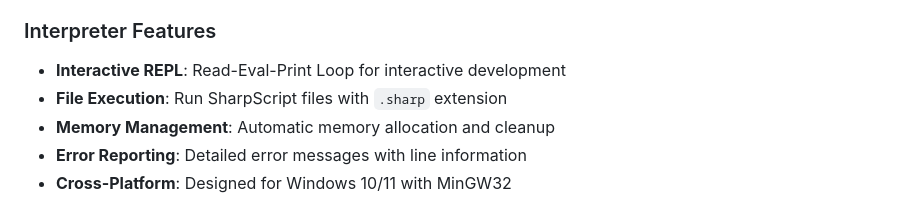
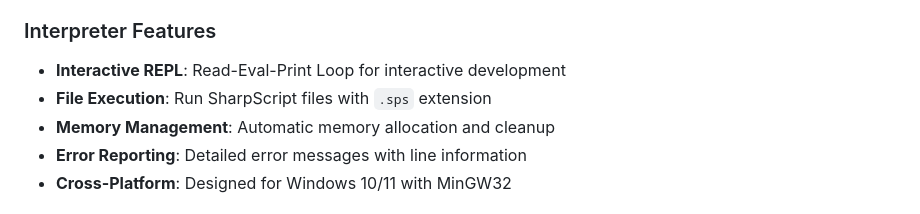
Before and after one commit to Hrpavi7/SharpScript, a Markdown page: README.md, the part around one of its changes. GitHub-like rendering.

```diff
--- a/README.md
+++ b/README.md
@@ -35,7 +35,7 @@ The language supports variables, functions, control structures, namespaces, and
 
 ### Interpreter Features
 - **Interactive REPL**: Read-Eval-Print Loop for interactive development
-- **File Execution**: Run SharpScript files with `.sharp` extension
+- **File Execution**: Run SharpScript files with `.sps` extension
 - **Memory Management**: Automatic memory allocation and cleanup
 - **Error Reporting**: Detailed error messages with line information
 - **Cross-Platform**: Designed for Windows 10/11 with MinGW32
```
Also changed, not shown: other parts of README.md (+1 -0 lines).
